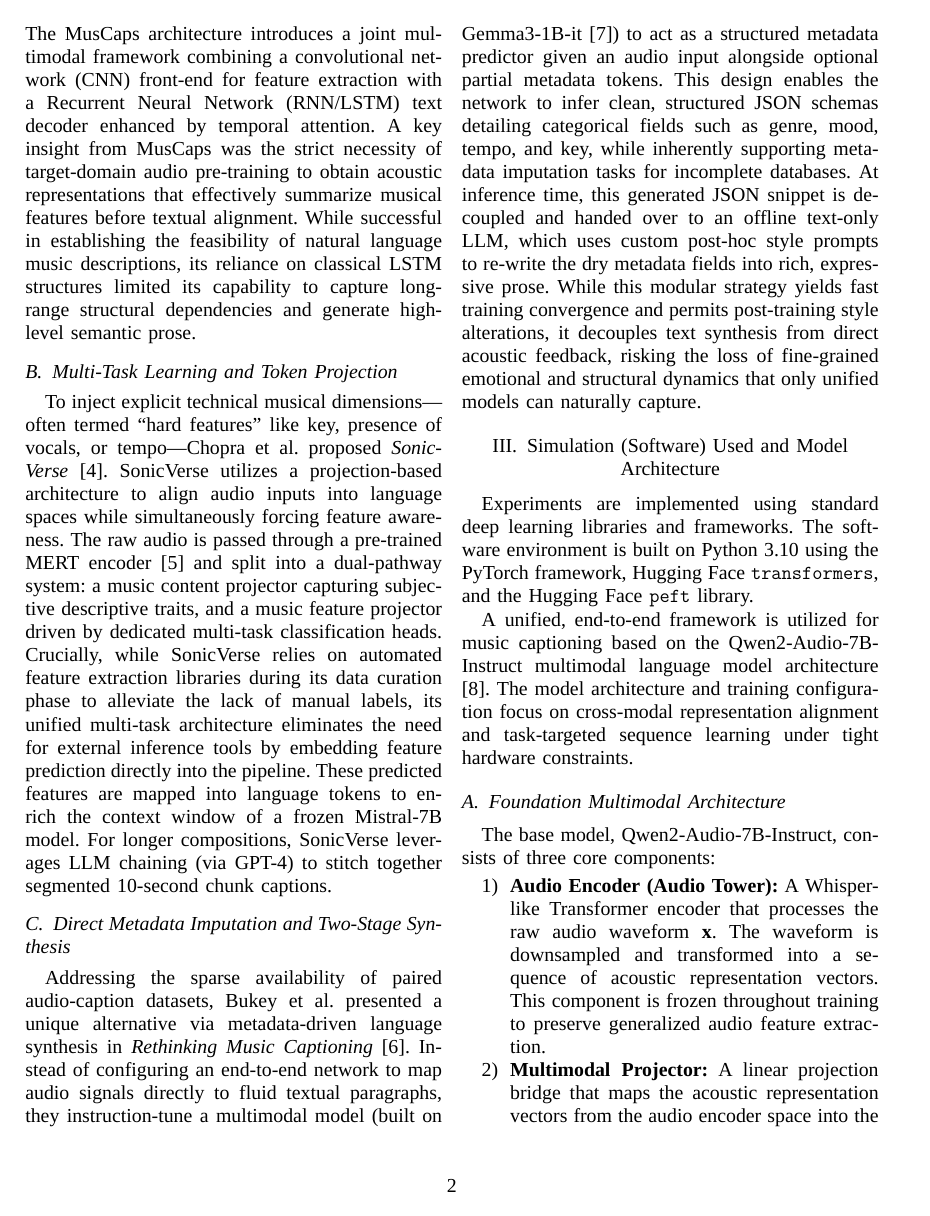
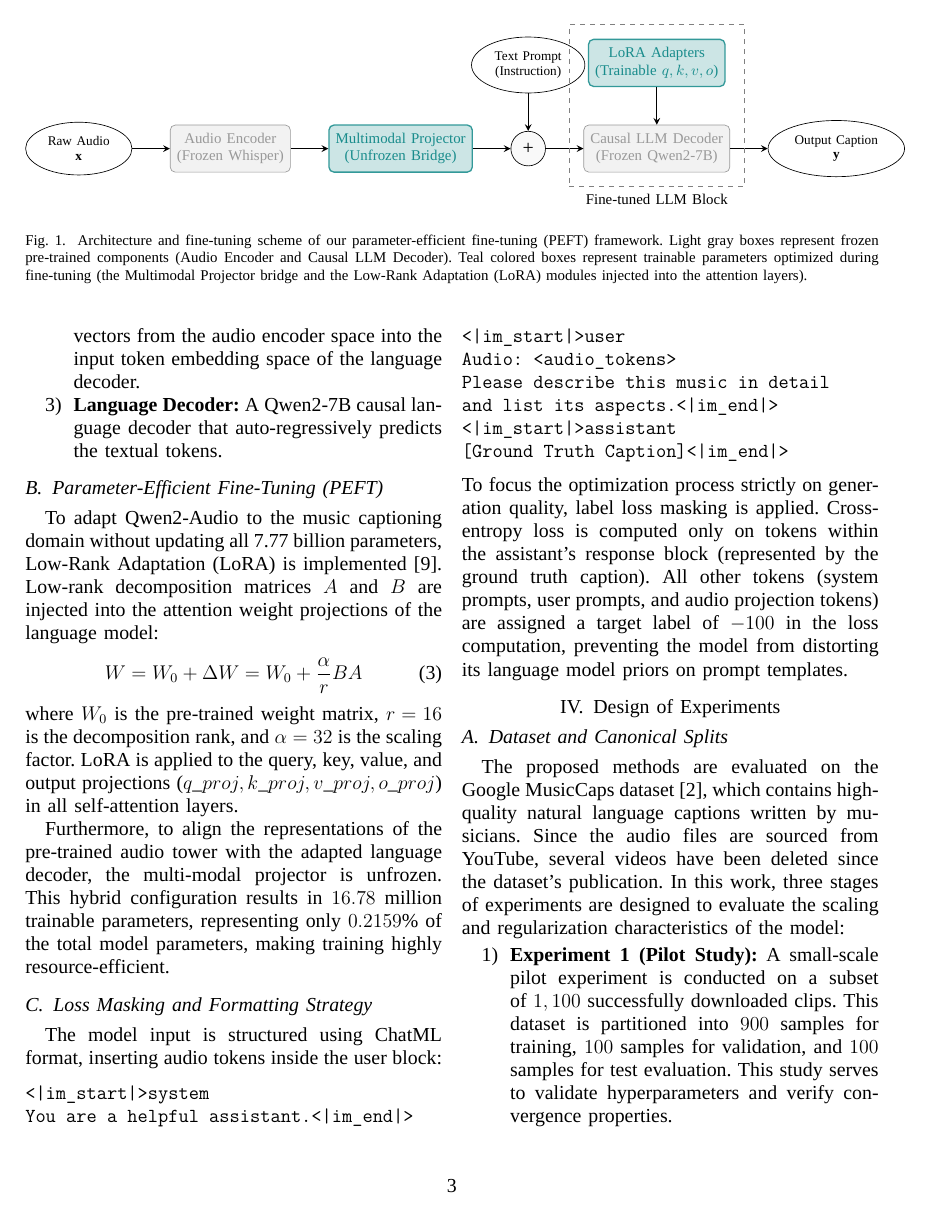
Before and after one commit to whyhugo/mllm-music-explanation, a LaTeX paper (report/main.tex): page 2 of 12 before the commit and page 3 of 12 after it. Compiled offline with XeLaTeX; a missing font is replaced by an installed copy or a similar font.

Commit message:
docs: add PEFT framework figure.

```diff
--- a/report/main.tex
+++ b/report/main.tex
@@ -10,6 +10,8 @@
 \usepackage{xeCJK}
 \usepackage{booktabs}
 \usepackage{flushend}
+\usepackage{tikz}
+\usetikzlibrary{shapes.geometric,arrows,positioning,calc,fit}
 \setCJKmainfont{TW-MOE-Std-Kai}
 \setmainfont{Times New Roman}
 
@@ -76,7 +78,48 @@ Addressing the sparse availability of paired audio-caption datasets, Bukey et al
 
 Experiments are implemented using standard deep learning libraries and frameworks. The software environment is built on Python 3.10 using the PyTorch framework, Hugging Face \texttt{transformers}, and the Hugging Face \texttt{peft} library.
 
-A unified, end-to-end framework is utilized for music captioning based on the Qwen2-Audio-7B-Instruct multimodal language model architecture \cite{qwen2audio}. The model architecture and training configuration focus on cross-modal representation alignment and task-targeted sequence learning under tight hardware constraints.
+A unified, end-to-end framework is utilized for music captioning based on the Qwen2-Audio-7B-Instruct multimodal language model architecture \cite{qwen2audio}. The model architecture and training configuration focus on cross-modal representation alignment and task-targeted sequence learning under tight hardware constraints. The overall PEFT architecture and the parameter states (frozen vs. trainable) are illustrated in Figure~\ref{fig:model_architecture}.
+
+\begin{figure*}[t]
+    \centering
+    \begin{tikzpicture}[
+        node distance=0.8cm and 0.8cm,
+        box/.style={draw, rectangle, rounded corners=3pt, minimum width=2.4cm, minimum height=1.0cm, align=center, font=\footnotesize},
+        frozen/.style={box, fill=gray!10, draw=gray!80, text=gray!80},
+        trainable/.style={box, fill=teal!20, draw=teal!80, text=teal!90, thick},
+        data/.style={draw, ellipse, fill=white, minimum width=1.5cm, minimum height=0.6cm, align=center, font=\scriptsize},
+        arrow/.style={-stealth, thick}
+    ]
+        % Nodes in a horizontal line
+        \node (audio) [data] {Raw Audio\\$\mathbf{x}$};
+        \node (encoder) [frozen, right=of audio] {Audio Encoder\\(Frozen Whisper)};
+        \node (projector) [trainable, right=of encoder] {Multimodal Projector\\(Unfrozen Bridge)};
+
+        \node (concat) [draw, circle, right=of projector, fill=gray!5] {+};
+
+        \node (prompt) [data, above=of concat] {Text Prompt\\(Instruction)};
+
+        \node (llm) [frozen, right=of concat] {Causal LLM Decoder\\(Frozen Qwen2-7B)};
+        \node (lora) [trainable, above=of llm] {LoRA Adapters\\(Trainable $q,k,v,o$)};
+
+        \node (caption) [data, right=of llm] {Output Caption\\$\mathbf{y}$};
+
+        % Arrows
+        \draw [arrow] (audio) -- (encoder);
+        \draw [arrow] (encoder) -- (projector);
+        \draw [arrow] (projector) -- (concat);
+        \draw [arrow] (prompt) -- (concat);
+        \draw [arrow] (concat) -- (llm);
+        \draw [arrow] (llm) -- (caption);
+        \draw [arrow] (lora) -- (llm);
+
+        % Label backgrounds or groupings
+        \node[draw, dashed, gray, inner sep=0.3cm, fit=(llm) (lora), label=below:\footnotesize Fine-tuned LLM Block] {};
+
+    \end{tikzpicture}
+    \caption{Architecture and fine-tuning scheme of our parameter-efficient fine-tuning (PEFT) framework. Light gray boxes represent frozen pre-trained components (Audio Encoder and Causal LLM Decoder). Teal colored boxes represent trainable parameters optimized during fine-tuning (the Multimodal Projector bridge and the Low-Rank Adaptation (LoRA) modules injected into the attention layers).}
+    \label{fig:model_architecture}
+\end{figure*}
 
 \subsection{Foundation Multimodal Architecture}
 The base model, Qwen2-Audio-7B-Instruct, consists of three core components:
```
